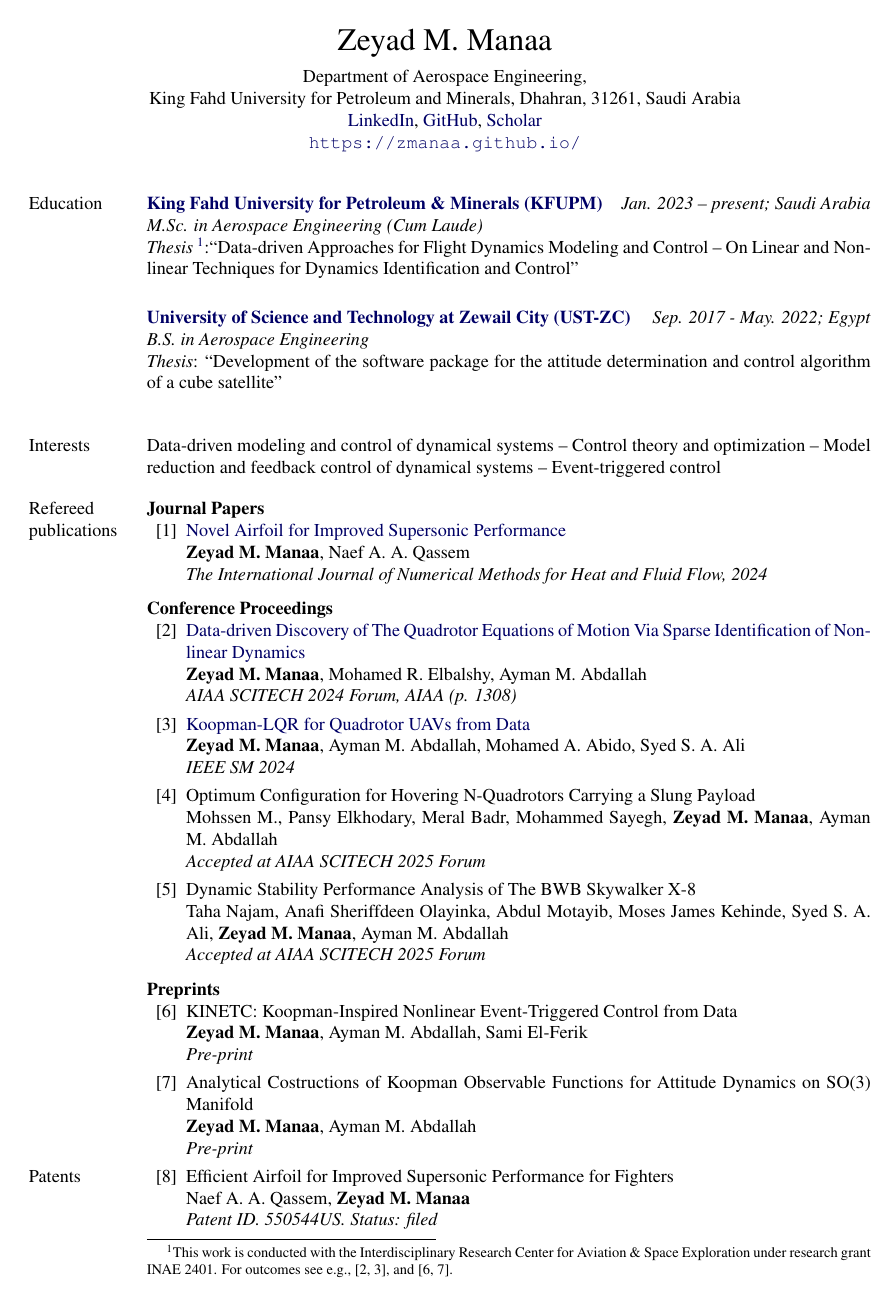
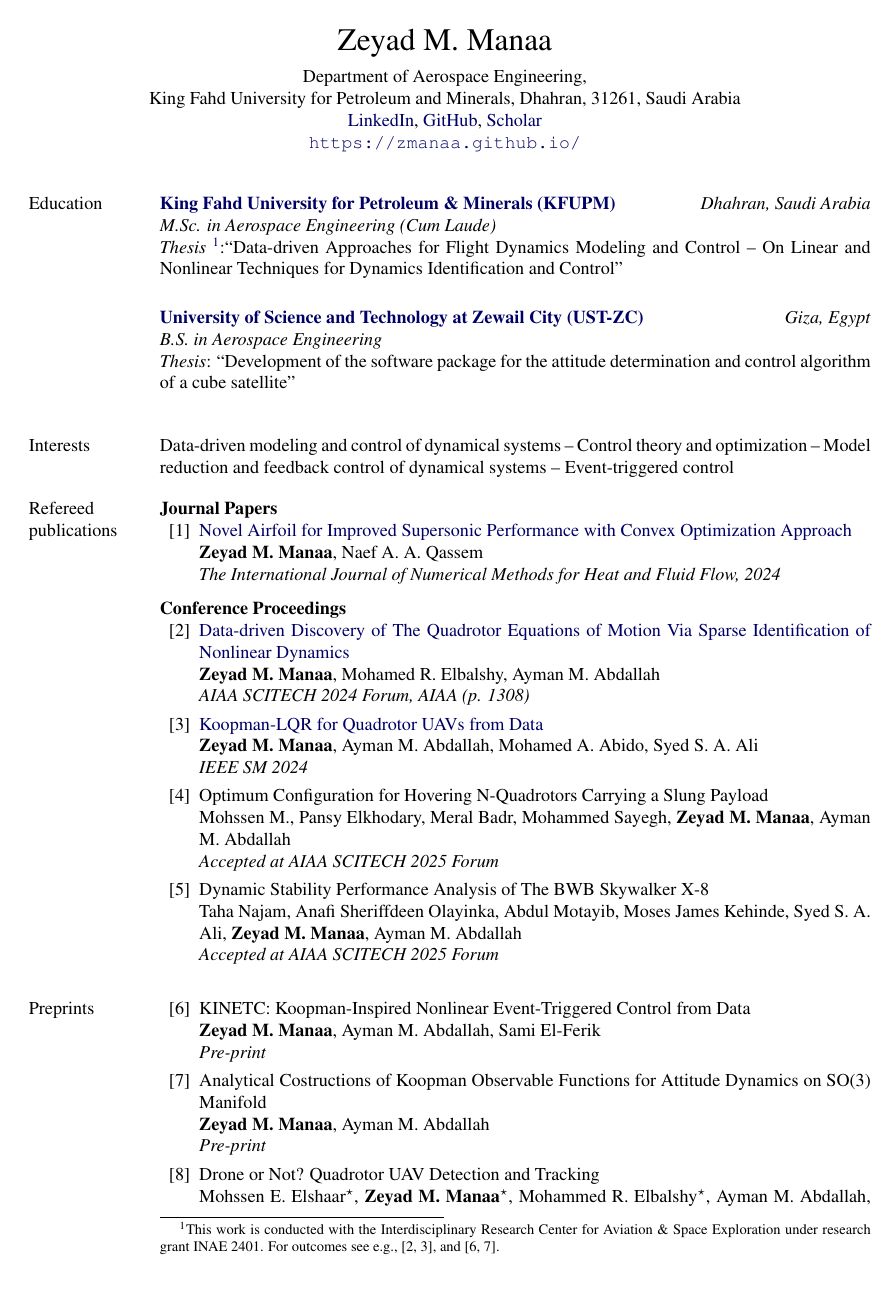
Before and after one commit to zmanaa/zmanaa_Resume, a LaTeX document (src/main.tex, which reads src/Sections/education.tex, src/Sections/preprints.tex, src/Sections/publications.tex): page 1 of 3. Compiled offline with pdfLaTeX.

Commit message:
edited research exp.

```diff
--- a/src/Sections/education.tex
+++ b/src/Sections/education.tex
@@ -1,5 +1,6 @@
 \href{https://kfupm.edu.sa/}{\textbf{King Fahd University for Petroleum \& Minerals (KFUPM)}}
-\hfill {\textit{Jan. 2023 – present; Saudi Arabia}}\\
+%\hfill {\textit{Jan. 2023 – present; Saudi Arabia}}\\
+\hfill {\textit{Dhahran, Saudi Arabia}}\\
 \textit{M.Sc. in Aerospace Engineering (Cum Laude)}\\
 \textit{Thesis}
 \footnote{This work is conducted with the Interdisciplinary Research Center for Aviation \& Space Exploration under research grant INAE 2401. For outcomes see e.g., [2, 3], and [6, 7].}:``Data-driven Approaches for Flight Dynamics Modeling and Control -- On Linear and Nonlinear
@@ -9,7 +10,8 @@
 
 \vspace{0.1 cm}
 \href{https://zewailcity.edu.eg/}{\textbf{University of Science and Technology at Zewail City (UST-ZC)}}
-\hfill {\textit{Sep. 2017 - May. 2022; Egypt}}\\
+%\hfill {\textit{Sep. 2017 - May. 2022; Egypt}}\\
+\hfill {\textit{Giza, Egypt}}\\
 \textit{B.S. in Aerospace Engineering}\\
 \textit{Thesis}: {``Development of the software package for the attitude determination and control
 algorithm of a cube satellite''} \\
--- /dev/null
+++ b/src/Sections/preprints.tex
@@ -0,0 +1,14 @@
+\begin{bibenum}
+    %\item \href{https://zmanaa.github.io/assets/publications/2024_KINETC/KINETC__Koopman_Inspired_Nonlinear_Event_Triggered_Control_from_Data.pdf}{KINETC: Koopman-Inspired Nonlinear Event-Triggered Control from Data}\\
+    \item {KINETC: Koopman-Inspired Nonlinear Event-Triggered Control from Data}\\
+    \textbf{Zeyad M. Manaa}, Ayman M. Abdallah, Sami El-Ferik\\
+    \textit{Pre-print}
+
+    \item {Analytical Costructions of Koopman Observable Functions for Attitude Dynamics on SO(3) Manifold}\\
+    \textbf{Zeyad M. Manaa}, Ayman M. Abdallah\\
+    \textit{Pre-print}
+
+    \item {Drone or Not? Quadrotor UAV Detection and Tracking}\\
+    Mohssen E. Elshaar$^{\star}$, \textbf{Zeyad M. Manaa}$^{\star}$, Mohammed R. Elbalshy$^{\star}$, Ayman M. Abdallah, and Abdul Jabbar Siddiqui\\
+    \textit{Pre-print}
+\end{bibenum}
--- a/src/Sections/publications.tex
+++ b/src/Sections/publications.tex
@@ -1,6 +1,7 @@
 \textbf{Journal Papers}
 \begin{bibenum}
-    \item \href{https://www.emerald.com/insight/content/doi/10.1108/HFF-06-2024-0433/full/html}{Novel Airfoil for Improved Supersonic Performance}\\
+    \item
+    \href{https://www.emerald.com/insight/content/doi/10.1108/HFF-06-2024-0433/full/html}{Novel Airfoil for Improved Supersonic Performance with Convex Optimization Approach}\\
     \textbf{Zeyad M. Manaa}, Naef A. A. Qassem\\
     \textit{The International Journal of Numerical Methods for Heat and Fluid Flow, 2024}
 \end{bibenum}
@@ -23,17 +24,11 @@
     \item {Dynamic Stability Performance Analysis of The BWB Skywalker X-8}\\
     Taha Najam, Anafi Sheriffdeen Olayinka, Abdul Motayib, Moses James Kehinde, Syed S. A. Ali, \textbf{Zeyad M. Manaa}, Ayman M. Abdallah\\
     \textit{Accepted at AIAA SCITECH 2025 Forum}
+
+%    \item {Design and Analysis of the Effect of Trimmable Vertical Stabilizers for Enhanced Aircraft Maneuverability and Directional Stability}\\
+%    Shaik Zaidaan, Najwa Z. B. Taufik, Eman Mahmoud, \textbf{Zeyad M. Manaa}, Ayman M. Abdallah, Ghulam
+%    Abro, Mohd Taib\\
+%    \textit{Accepted at the IEEE Conference on Systems, Process, and Control (ICSPC) 2024}
+
 \end{bibenum}
 \vspace{0.5cm}
-
-\textbf{Preprints}
-\begin{bibenum}
-    %\item \href{https://zmanaa.github.io/assets/publications/2024_KINETC/KINETC__Koopman_Inspired_Nonlinear_Event_Triggered_Control_from_Data.pdf}{KINETC: Koopman-Inspired Nonlinear Event-Triggered Control from Data}\\
-    \item {KINETC: Koopman-Inspired Nonlinear Event-Triggered Control from Data}\\
-    \textbf{Zeyad M. Manaa}, Ayman M. Abdallah, Sami El-Ferik\\
-    \textit{Pre-print}
-
-    \item {Analytical Costructions of Koopman Observable Functions for Attitude Dynamics on SO(3) Manifold}\\
-    \textbf{Zeyad M. Manaa}, Ayman M. Abdallah\\
-    \textit{Pre-print}
-\end{bibenum}
--- a/src/style.sty
+++ b/src/style.sty
@@ -11,7 +11,7 @@
 \reversemarginpar
 
 \RequirePackage[paper=letterpaper,
-            marginparwidth=0.9in,     % Length of section titles
+            marginparwidth=1in,     % Length of section titles
             marginparsep=0.075in,       % Space between titles and text
             margin=1in,               % 1 inch margins
             tmargin=0.5in,
```
Also changed, not shown: src/Sections/patents.tex (+0 -1 lines), src/Sections/talks.tex (+1 -1 lines), src/main.tex (+4 -0 lines), out/main.pdf, 4 other files.
